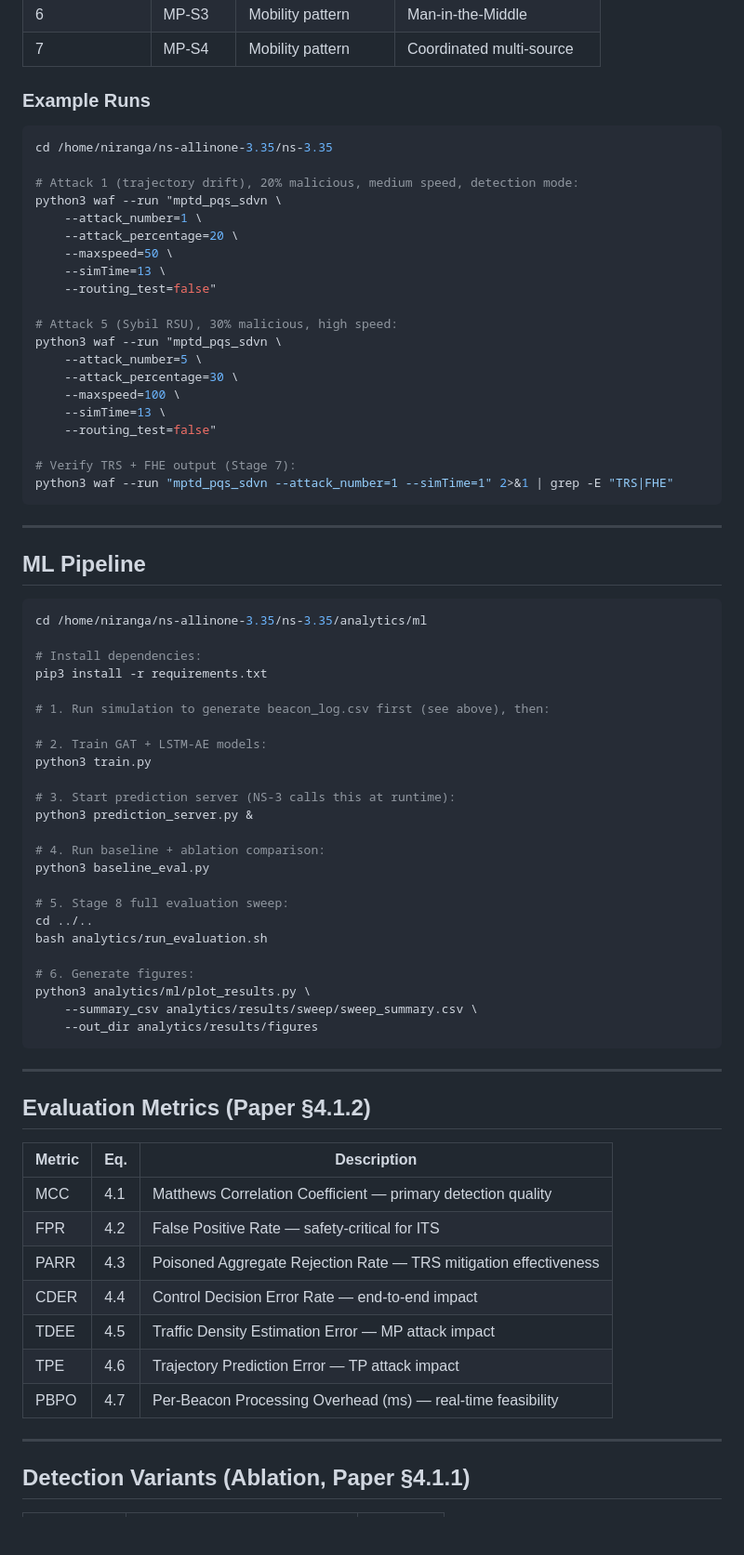
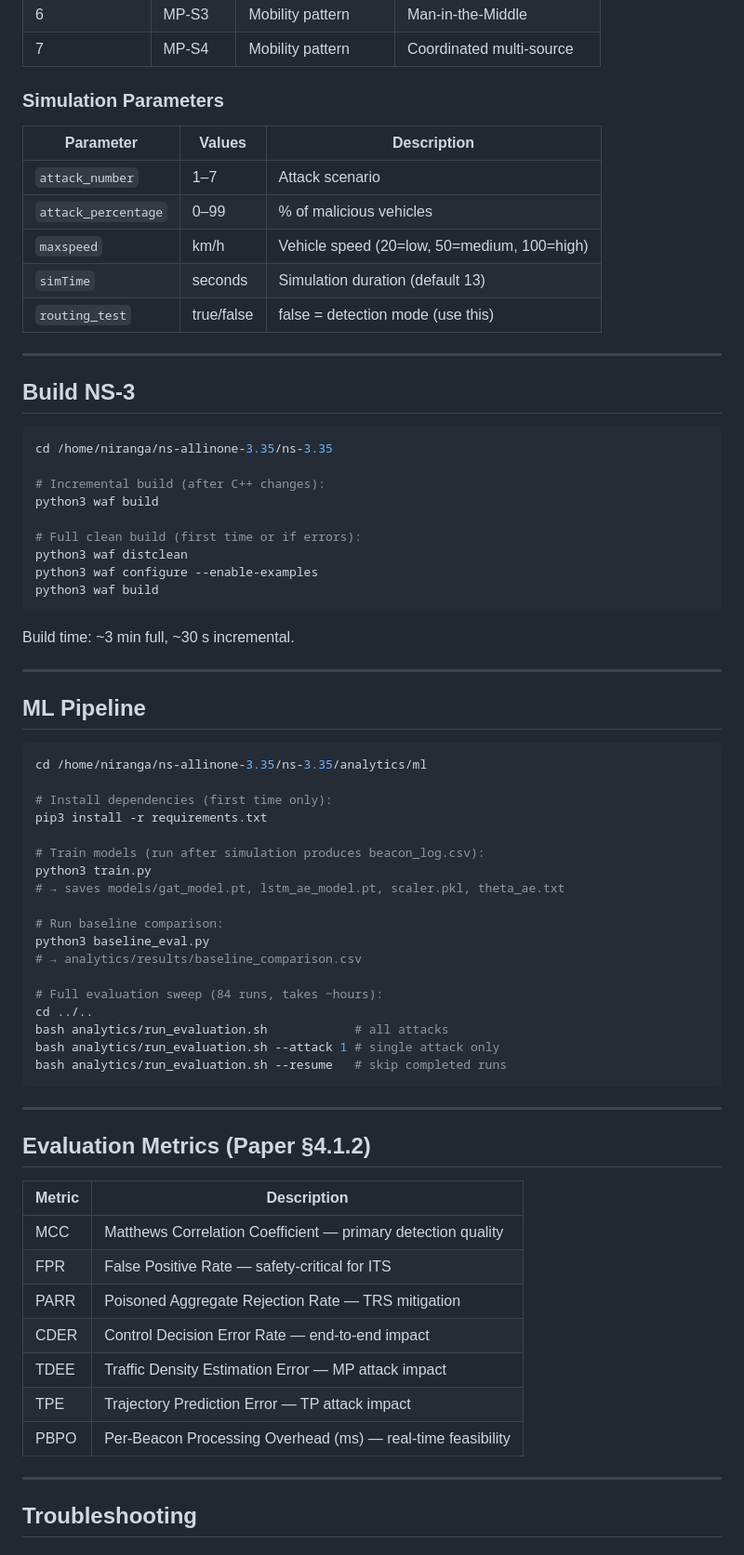
Before and after one commit to NirangaNiluminda/MPTD-PQS-SDVN, a Markdown page: scratch/mptd_pqs_sdvn/README.md, the part around one of its changes. Shown at 93% size. Drawn GitHub-style; blank space fills up the shorter version.

````diff
--- a/scratch/mptd_pqs_sdvn/README.md
+++ b/scratch/mptd_pqs_sdvn/README.md
@@ -105,30 +147,33 @@ Build time: ~3 min full, ~30 s incremental.
 | 6 | MP-S3 | Mobility pattern | Man-in-the-Middle |
 | 7 | MP-S4 | Mobility pattern | Coordinated multi-source |
 
-### Example Runs
+### Simulation Parameters
+
+| Parameter | Values | Description |
+|---|---|---|
+| `attack_number` | 1–7 | Attack scenario |
+| `attack_percentage` | 0–99 | % of malicious vehicles |
+| `maxspeed` | km/h | Vehicle speed (20=low, 50=medium, 100=high) |
+| `simTime` | seconds | Simulation duration (default 13) |
+| `routing_test` | true/false | false = detection mode (use this) |
+
+---
+
+## Build NS-3
 
 ```bash
 cd /home/niranga/ns-allinone-3.35/ns-3.35
 
-# Attack 1 (trajectory drift), 20% malicious, medium speed, detection mode:
-python3 waf --run "mptd_pqs_sdvn \
-    --attack_number=1 \
-    --attack_percentage=20 \
-    --maxspeed=50 \
-    --simTime=13 \
-    --routing_test=false"
+# Incremental build (after C++ changes):
+python3 waf build
 
-# Attack 5 (Sybil RSU), 30% malicious, high speed:
-python3 waf --run "mptd_pqs_sdvn \
-    --attack_number=5 \
-    --attack_percentage=30 \
-    --maxspeed=100 \
-    --simTime=13 \
-    --routing_test=false"
+# Full clean build (first time or if errors):
+python3 waf distclean
+python3 waf configure --enable-examples
+python3 waf build
+```
 
-# Verify TRS + FHE output (Stage 7):
-python3 waf --run "mptd_pqs_sdvn --attack_number=1 --simTime=1" 2>&1 | grep -E "TRS|FHE"
-```
+Build time: ~3 min full, ~30 s incremental.
 
 ---
 
@@ -137,45 +182,39 @@ python3 waf --run "mptd_pqs_sdvn --attack_number=1 --simTime=1" 2>&1 | grep -E "
 ```bash
 cd /home/niranga/ns-allinone-3.35/ns-3.35/analytics/ml
 
-# Install dependencies:
+# Install dependencies (first time only):
 pip3 install -r requirements.txt
 
-# 1. Run simulation to generate beacon_log.csv first (see above), then:
+# Train models (run after simulation produces beacon_log.csv):
+python3 train.py
+# → saves models/gat_model.pt, lstm_ae_model.pt, scaler.pkl, theta_ae.txt
 
-# 2. Train GAT + LSTM-AE models:
-python3 train.py
+# Run baseline comparison:
+python3 baseline_eval.py
+# → analytics/results/baseline_comparison.csv
 
-# 3. Start prediction server (NS-3 calls this at runtime):
-python3 prediction_server.py &
-
-# 4. Run baseline + ablation comparison:
-python3 baseline_eval.py
-
-# 5. Stage 8 full evaluation sweep:
+# Full evaluation sweep (84 runs, takes ~hours):
 cd ../..
-bash analytics/run_evaluation.sh
-
-# 6. Generate figures:
-python3 analytics/ml/plot_results.py \
-    --summary_csv analytics/results/sweep/sweep_summary.csv \
-    --out_dir analytics/results/figures
+bash analytics/run_evaluation.sh            # all attacks
+bash analytics/run_evaluation.sh --attack 1 # single attack only
+bash analytics/run_evaluation.sh --resume   # skip completed runs
 ```
 
 ---
 
 ## Evaluation Metrics (Paper §4.1.2)
 
-| Metric | Eq. | Description |
-|---|---|---|
-| MCC | 4.1 | Matthews Correlation Coefficient — primary detection quality |
-| FPR | 4.2 | False Positive Rate — safety-critical for ITS |
-| PARR | 4.3 | Poisoned Aggregate Rejection Rate — TRS mitigation effectiveness |
-| CDER | 4.4 | Control Decision Error Rate — end-to-end impact |
-| TDEE | 4.5 | Traffic Density Estimation Error — MP attack impact |
-| TPE | 4.6 | Trajectory Prediction Error — TP attack impact |
-| PBPO | 4.7 | Per-Beacon Processing Overhead (ms) — real-time feasibility |
+| Metric | Description |
+|---|---|
+| MCC | Matthews Correlation Coefficient — primary detection quality |
+| FPR | False Positive Rate — safety-critical for ITS |
+| PARR | Poisoned Aggregate Rejection Rate — TRS mitigation |
+| CDER | Control Decision Error Rate — end-to-end impact |
+| TDEE | Traffic Density Estimation Error — MP attack impact |
+| TPE | Trajectory Prediction Error — TP attack impact |
+| PBPO | Per-Beacon Processing Overhead (ms) — real-time feasibility |
 
 ---
 
-## Detection Variants (Ablation, Paper §4.1.1)
+## Troubleshooting
 
````
Also changed, not shown: other parts of scratch/mptd_pqs_sdvn/README.md (+209 -79 lines).
